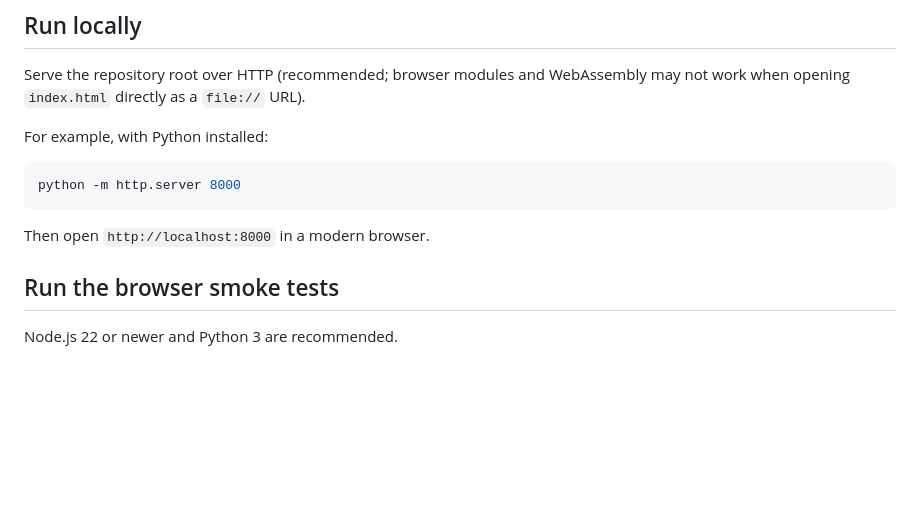
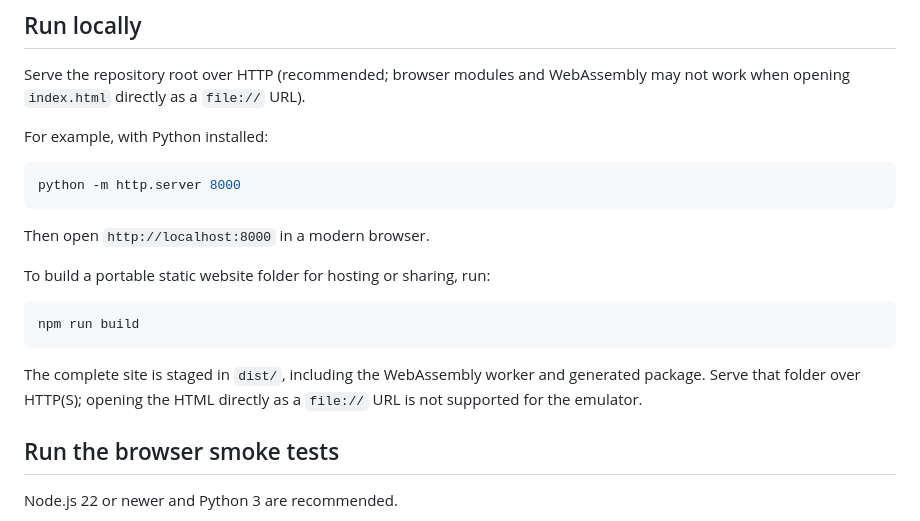
Before and after one commit to marcomillion/paradise-advance, a Markdown page: README.md, the part around the change. GitHub-like rendering; blank space fills up the shorter version.

Commit message:
Document distributable website build

````diff
--- a/README.md
+++ b/README.md
@@ -22,6 +22,14 @@ python -m http.server 8000
 ```
 
 Then open `http://localhost:8000` in a modern browser.
+
+To build a portable static website folder for hosting or sharing, run:
+
+```bash
+npm run build
+```
+
+The complete site is staged in `dist/`, including the WebAssembly worker and generated package. Serve that folder over HTTP(S); opening the HTML directly as a `file://` URL is not supported for the emulator.
 
 ## Run the browser smoke tests
 
````
